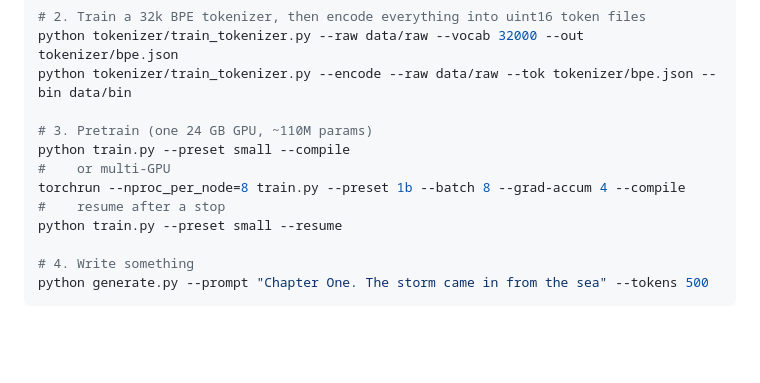
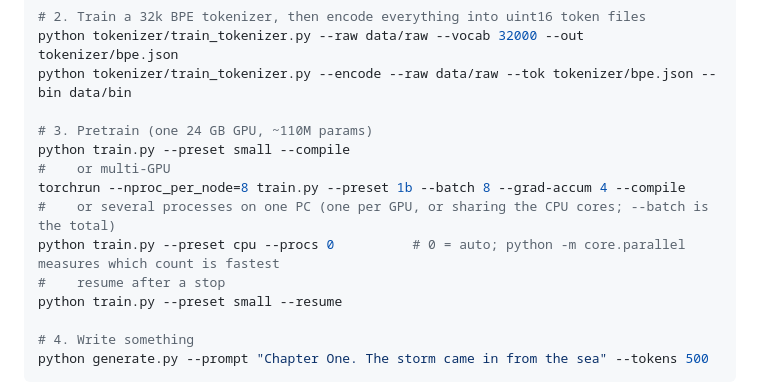
Before and after one commit to hovchik/TextLLM, a Markdown page: README.md, the part around the change. Rendered like a GitHub page; blank space fills up the shorter version.

```diff
--- a/README.md
+++ b/README.md
@@ -392,6 +392,8 @@ python tokenizer/train_tokenizer.py --encode --raw data/raw --tok tokenizer/bpe.
 python train.py --preset small --compile
 #    or multi-GPU
 torchrun --nproc_per_node=8 train.py --preset 1b --batch 8 --grad-accum 4 --compile
+#    or several processes on one PC (one per GPU, or sharing the CPU cores; --batch is the total)
+python train.py --preset cpu --procs 0          # 0 = auto; python -m core.parallel measures which count is fastest
 #    resume after a stop
 python train.py --preset small --resume
 
```
Also changed, not shown: docs/manual.md (+10 -0 lines), docs/manual/04-new-scratch.png, 9 other files.
